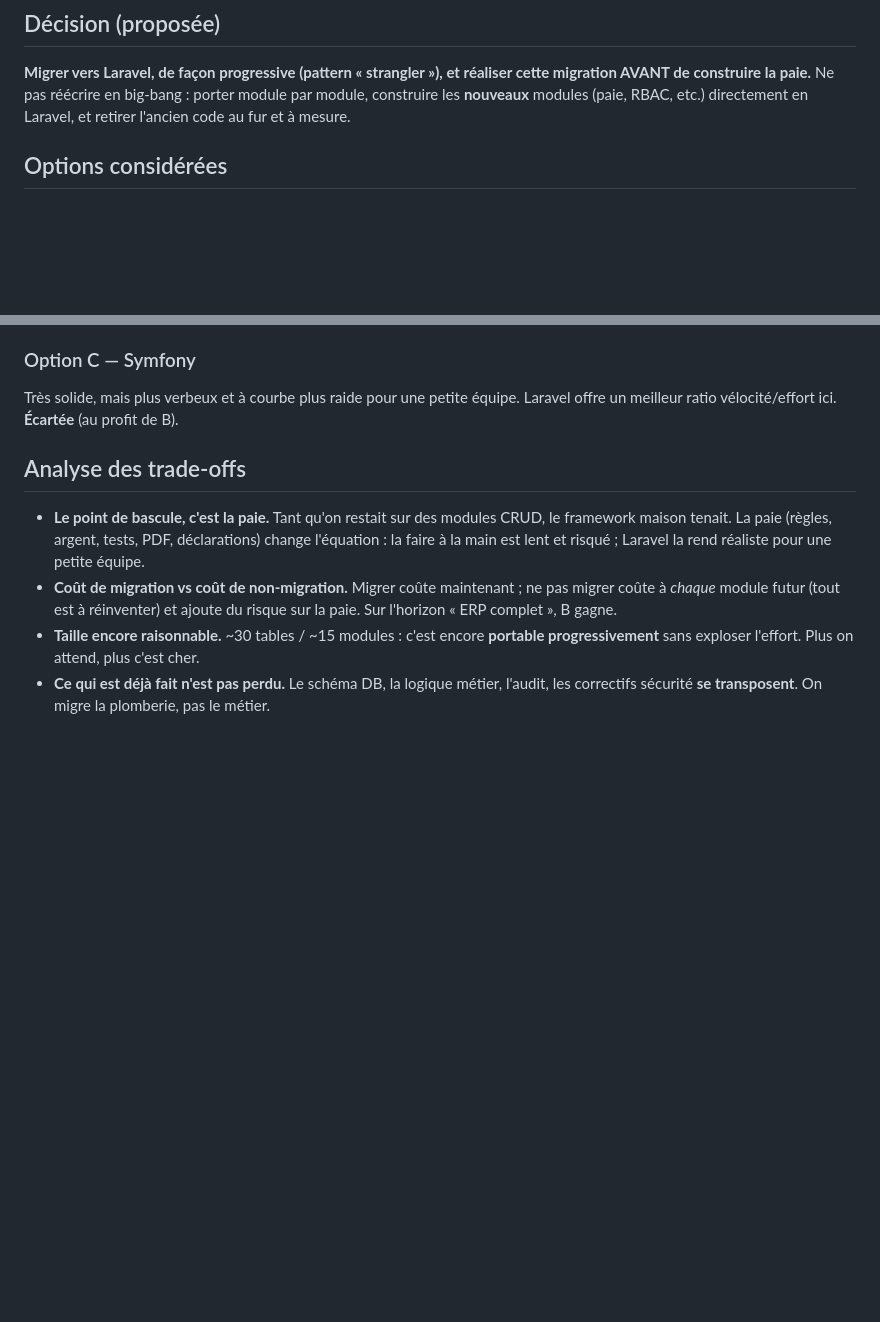
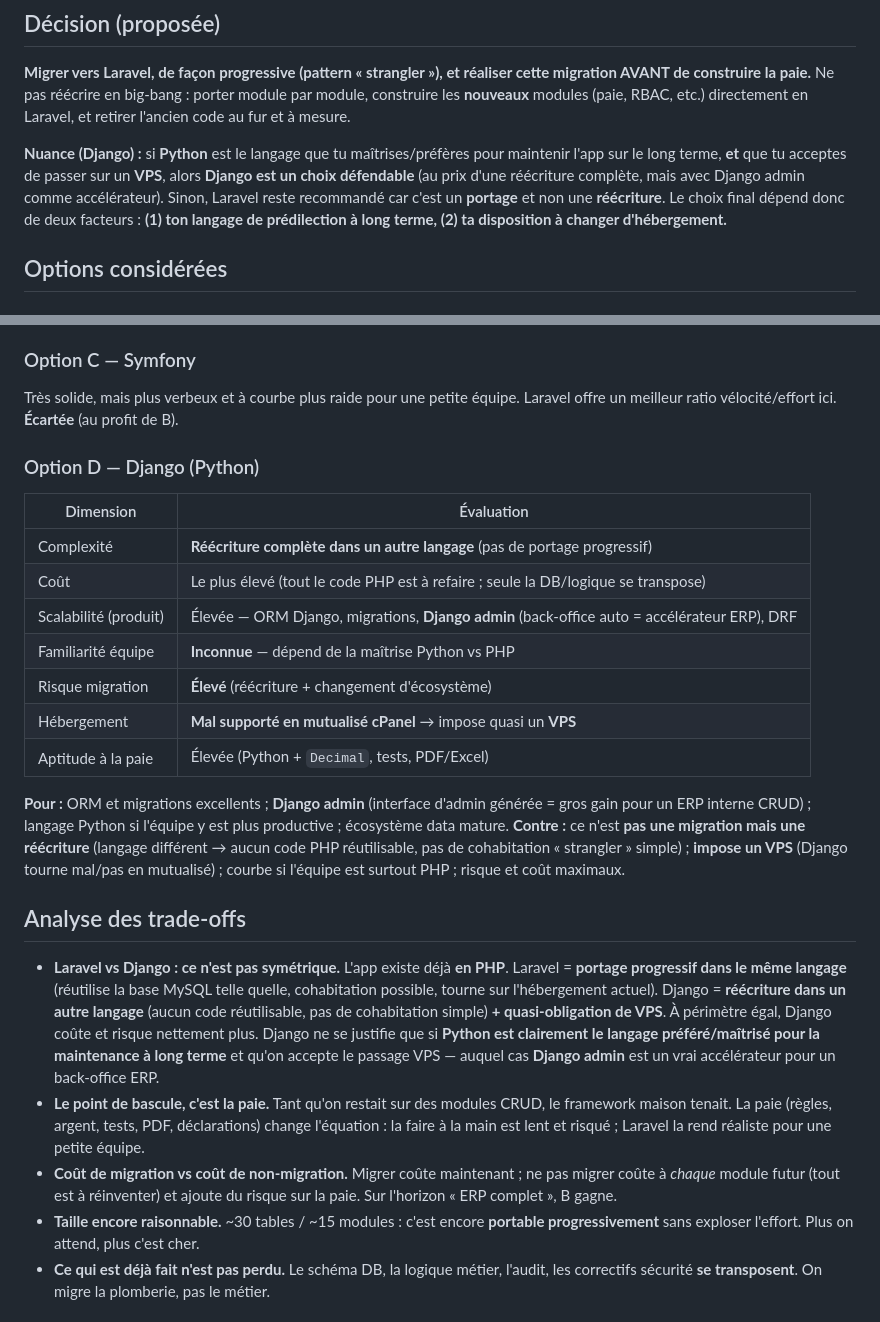
Before and after one commit to Jeanlimba/dwac_engine, a Markdown page: docs/adr/0001-framework-choice.md, 2 parts joined by grey strips. GitHub-like rendering; blank space fills up the shorter version.

Commit message:
Docs(ADR): add Django as an option; clarify Laravel(port) vs Django(rewrite)
Django is now a considered option. Key asymmetry documented: the app is already
PHP, so Laravel is a same-language progressive port (reuse DB, current hosting)
while Django is a full rewrite in another language + effectively requires a VPS.
Django is defensible only if Python is the preferred long-term language and a VPS
is acceptable (with Django admin as an ERP back-office accelerator). Decision now
hinges on (1) preferred language, (2) willingness to change hosting.

Co-Authored-By: Claude Opus 4.8 <noreply@anthropic.com>

```diff
--- a/docs/adr/0001-framework-choice.md
+++ b/docs/adr/0001-framework-choice.md
@@ -30,6 +30,14 @@ précis, génération PDF, exports, et une forte exigence de **tests** et de
 cette migration AVANT de construire la paie.** Ne pas réécrire en big-bang : porter
 module par module, construire les **nouveaux** modules (paie, RBAC, etc.)
 directement en Laravel, et retirer l'ancien code au fur et à mesure.
+
+**Nuance (Django) :** si **Python** est le langage que tu maîtrises/préfères pour
+maintenir l'app sur le long terme, **et** que tu acceptes de passer sur un **VPS**,
+alors **Django est un choix défendable** (au prix d'une réécriture complète, mais
+avec Django admin comme accélérateur). Sinon, Laravel reste recommandé car c'est un
+**portage** et non une **réécriture**. Le choix final dépend donc de deux facteurs :
+**(1) ton langage de prédilection à long terme, (2) ta disposition à changer
+d'hébergement.**
 
 ## Options considérées
 
@@ -72,8 +80,36 @@ paie et les modules restants.
 Très solide, mais plus verbeux et à courbe plus raide pour une petite équipe.
 Laravel offre un meilleur ratio vélocité/effort ici. **Écartée** (au profit de B).
 
+### Option D — Django (Python)
+
+| Dimension | Évaluation |
+|-----------|------------|
+| Complexité | **Réécriture complète dans un autre langage** (pas de portage progressif) |
+| Coût | Le plus élevé (tout le code PHP est à refaire ; seule la DB/logique se transpose) |
+| Scalabilité (produit) | Élevée — ORM Django, migrations, **Django admin** (back-office auto = accélérateur ERP), DRF |
+| Familiarité équipe | **Inconnue** — dépend de la maîtrise Python vs PHP |
+| Risque migration | **Élevé** (réécriture + changement d'écosystème) |
+| Hébergement | **Mal supporté en mutualisé cPanel** → impose quasi un **VPS** |
+| Aptitude à la paie | Élevée (Python + `Decimal`, tests, PDF/Excel) |
+
+**Pour :** ORM et migrations excellents ; **Django admin** (interface d'admin
+générée = gros gain pour un ERP interne CRUD) ; langage Python si l'équipe y est
+plus productive ; écosystème data mature.
+**Contre :** ce n'est **pas une migration mais une réécriture** (langage différent →
+aucun code PHP réutilisable, pas de cohabitation « strangler » simple) ; **impose
+un VPS** (Django tourne mal/pas en mutualisé) ; courbe si l'équipe est surtout PHP ;
+risque et coût maximaux.
+
 ## Analyse des trade-offs
 
+- **Laravel vs Django : ce n'est pas symétrique.** L'app existe déjà **en PHP**.
+  Laravel = **portage progressif dans le même langage** (réutilise la base MySQL
+  telle quelle, cohabitation possible, tourne sur l'hébergement actuel). Django =
+  **réécriture dans un autre langage** (aucun code réutilisable, pas de cohabitation
+  simple) **+ quasi-obligation de VPS**. À périmètre égal, Django coûte et risque
+  nettement plus. Django ne se justifie que si **Python est clairement le langage
+  préféré/maîtrisé pour la maintenance à long terme** et qu'on accepte le passage
+  VPS — auquel cas **Django admin** est un vrai accélérateur pour un back-office ERP.
 - **Le point de bascule, c'est la paie.** Tant qu'on restait sur des modules CRUD,
   le framework maison tenait. La paie (règles, argent, tests, PDF, déclarations)
   change l'équation : la faire à la main est lent et risqué ; Laravel la rend
```
